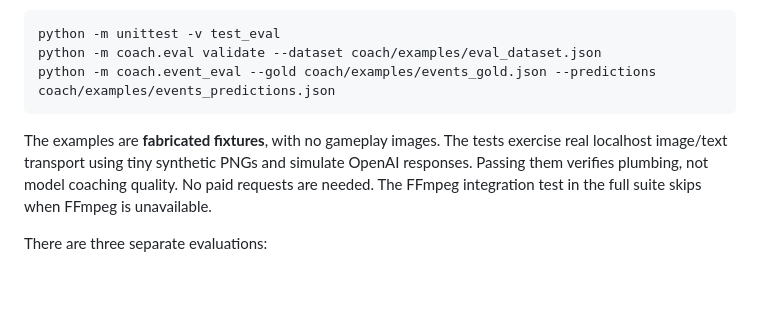
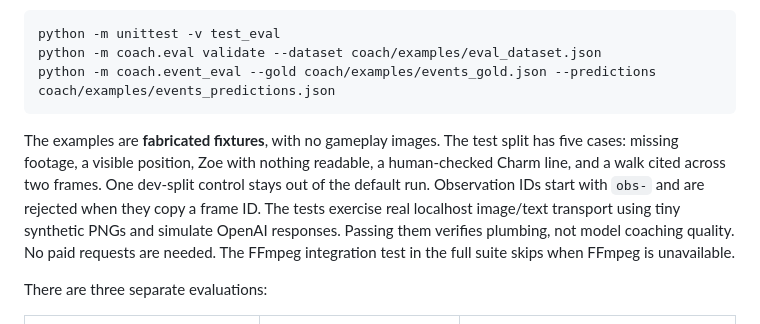
Before and after one commit to LupeHiguera/LoLCoach, a Markdown page: README.md, the part around one of its changes. Drawn GitHub-style; blank space fills up the shorter version.

````diff
--- a/README.md
+++ b/README.md
@@ -308,7 +363,11 @@ python -m coach.eval validate --dataset coach/examples/eval_dataset.json
 python -m coach.event_eval --gold coach/examples/events_gold.json --predictions coach/examples/events_predictions.json
 ```
 
-The examples are **fabricated fixtures**, with no gameplay images. The tests exercise
+The examples are **fabricated fixtures**, with no gameplay images. The test split
+has five cases: missing footage, a visible position, Zoe with nothing readable,
+a human-checked Charm line, and a walk cited across two frames. One dev-split
+control stays out of the default run. Observation IDs start with `obs-` and are
+rejected when they copy a frame ID. The tests exercise
 real localhost image/text transport using tiny synthetic PNGs and simulate OpenAI
 responses. Passing them verifies plumbing, not model coaching quality. No paid
 requests are needed. The FFmpeg integration test in the full suite skips when FFmpeg
````
Also changed, not shown: other parts of README.md (+55 -0 lines).
